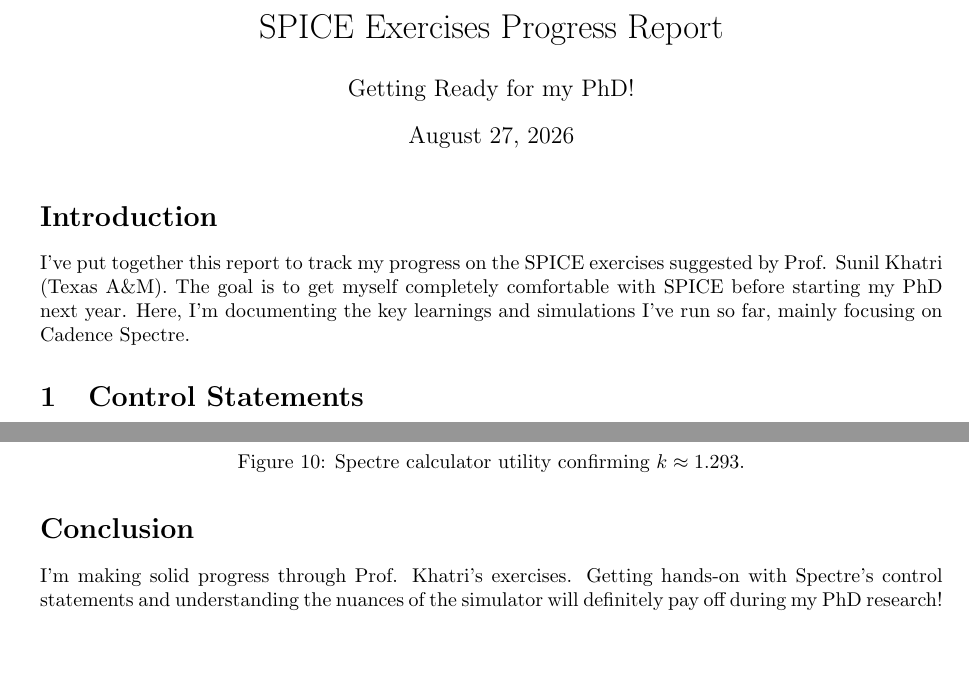
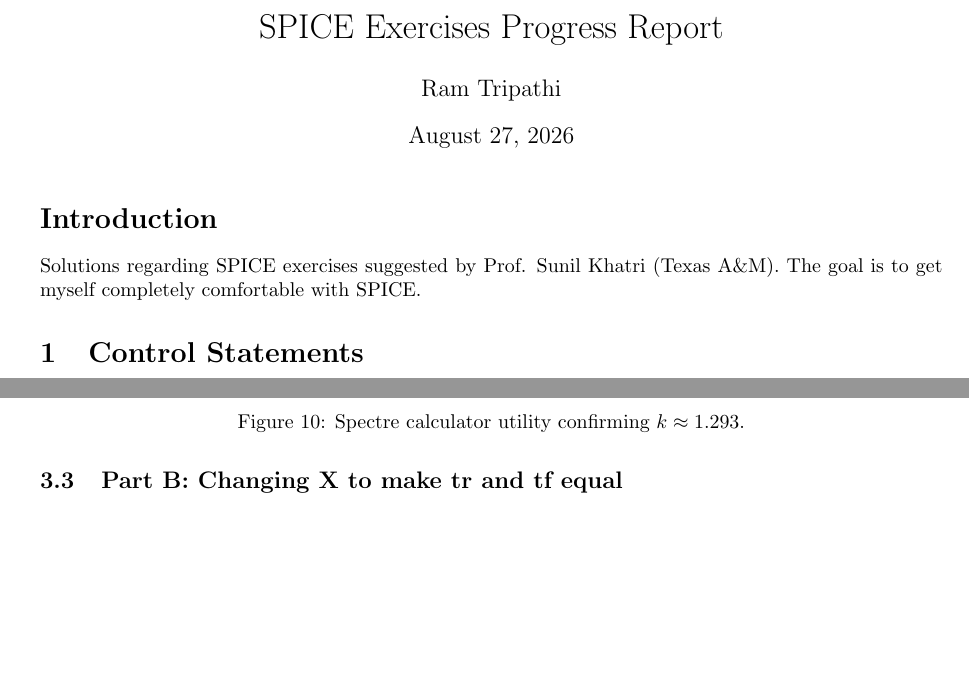
Before and after one commit to TheVoltageVikingRam/SPICE_Bootstrap, a LaTeX document (main.tex): two parts of pages 1 and 5 of 5, joined at a grey line, cut so that both start at the same text. Compiled offline with pdfLaTeX.

Commit message:
Updates from Overleaf

```diff
--- a/main.tex
+++ b/main.tex
@@ -35,7 +35,7 @@
 \lstset{style=mystyle}
 
 \title{SPICE Exercises Progress Report}
-\author{Getting Ready for my PhD!}
+\author{Ram Tripathi}
 \date{\today}
 
 \begin{document}
@@ -43,7 +43,7 @@
 \maketitle
 
 \section*{Introduction}
-I've put together this report to track my progress on the SPICE exercises suggested by Prof. Sunil Khatri (Texas A\&M). The goal is to get myself completely comfortable with SPICE before starting my PhD next year. Here, I'm documenting the key learnings and simulations I've run so far, mainly focusing on Cadence Spectre.
+Solutions regarding SPICE exercises suggested by Prof. Sunil Khatri (Texas A\&M). The goal is to get myself completely comfortable with SPICE.
 
 \section{Control Statements}
 I started by getting a handle on control statements in Spectre. It's pretty cool how I can dynamically change parameters on the fly without restarting the whole simulator.
@@ -146,8 +146,6 @@
     \includegraphics[width=0.8\textwidth]{SPECTRE/Exercise1/k_value_for_tplh_equal_tphl_from_calc_utility.png}
     \caption{Spectre calculator utility confirming $k \approx 1.293$.}
 \end{figure}
-
-\section*{Conclusion}
-I'm making solid progress through Prof. Khatri's exercises. Getting hands-on with Spectre's control statements and understanding the nuances of the simulator will definitely pay off during my PhD research!
+\subsection{Part B: Changing X to make tr and tf equal}
 
 \end{document}
```
Also changed, not shown: main.tex (4 more changed lines).
